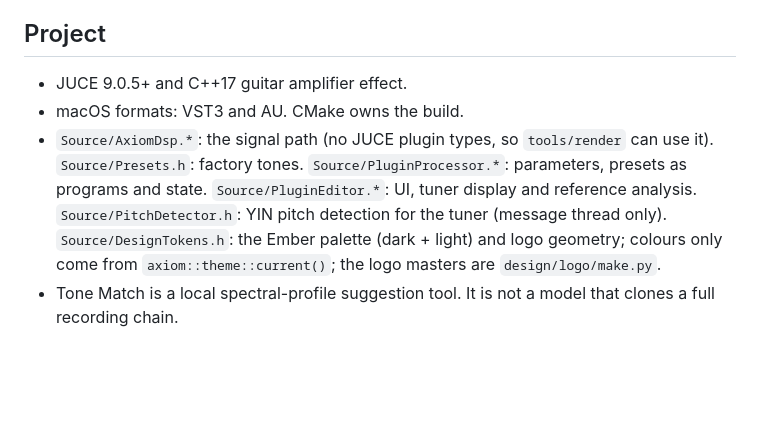
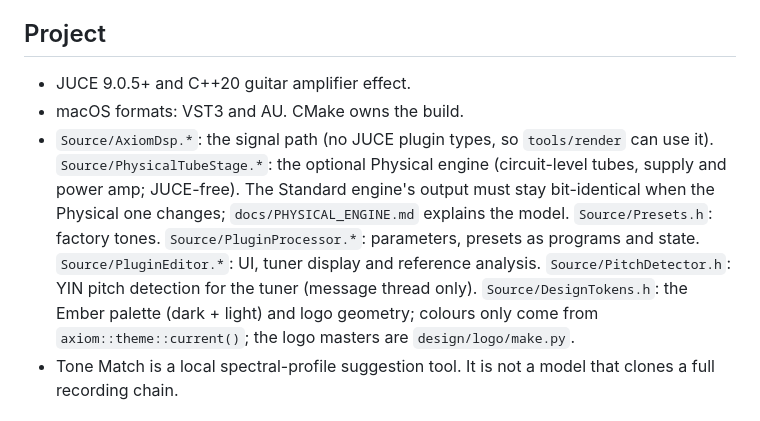
Before and after one commit to JonneNieminen/Axiom, a Markdown page: AGENTS.md, the part around the change. GitHub-like rendering; blank space fills up the shorter version.

```diff
--- a/AGENTS.md
+++ b/AGENTS.md
@@ -4,9 +4,9 @@ This file is the shared source of project guidance for coding agents. Provider-s
 
 ## Project
 
-- JUCE 9.0.5+ and C++17 guitar amplifier effect.
+- JUCE 9.0.5+ and C++20 guitar amplifier effect.
 - macOS formats: VST3 and AU. CMake owns the build.
-- `Source/AxiomDsp.*`: the signal path (no JUCE plugin types, so `tools/render` can use it). `Source/Presets.h`: factory tones. `Source/PluginProcessor.*`: parameters, presets as programs and state. `Source/PluginEditor.*`: UI, tuner display and reference analysis. `Source/PitchDetector.h`: YIN pitch detection for the tuner (message thread only). `Source/DesignTokens.h`: the Ember palette (dark + light) and logo geometry; colours only come from `axiom::theme::current()`; the logo masters are `design/logo/make.py`.
+- `Source/AxiomDsp.*`: the signal path (no JUCE plugin types, so `tools/render` can use it). `Source/PhysicalTubeStage.*`: the optional Physical engine (circuit-level tubes, supply and power amp; JUCE-free). The Standard engine's output must stay bit-identical when the Physical one changes; `docs/PHYSICAL_ENGINE.md` explains the model. `Source/Presets.h`: factory tones. `Source/PluginProcessor.*`: parameters, presets as programs and state. `Source/PluginEditor.*`: UI, tuner display and reference analysis. `Source/PitchDetector.h`: YIN pitch detection for the tuner (message thread only). `Source/DesignTokens.h`: the Ember palette (dark + light) and logo geometry; colours only come from `axiom::theme::current()`; the logo masters are `design/logo/make.py`.
 - Tone Match is a local spectral-profile suggestion tool. It is not a model that clones a full recording chain.
 
 ## Rules
```
Also changed, not shown: README.md (+7 -3 lines), docs/PHYSICAL_ENGINE.md (added, +48 -0 lines), docs/screenshots/axiom-dark.png, docs/screenshots/axiom-light.png, 10 other files.
